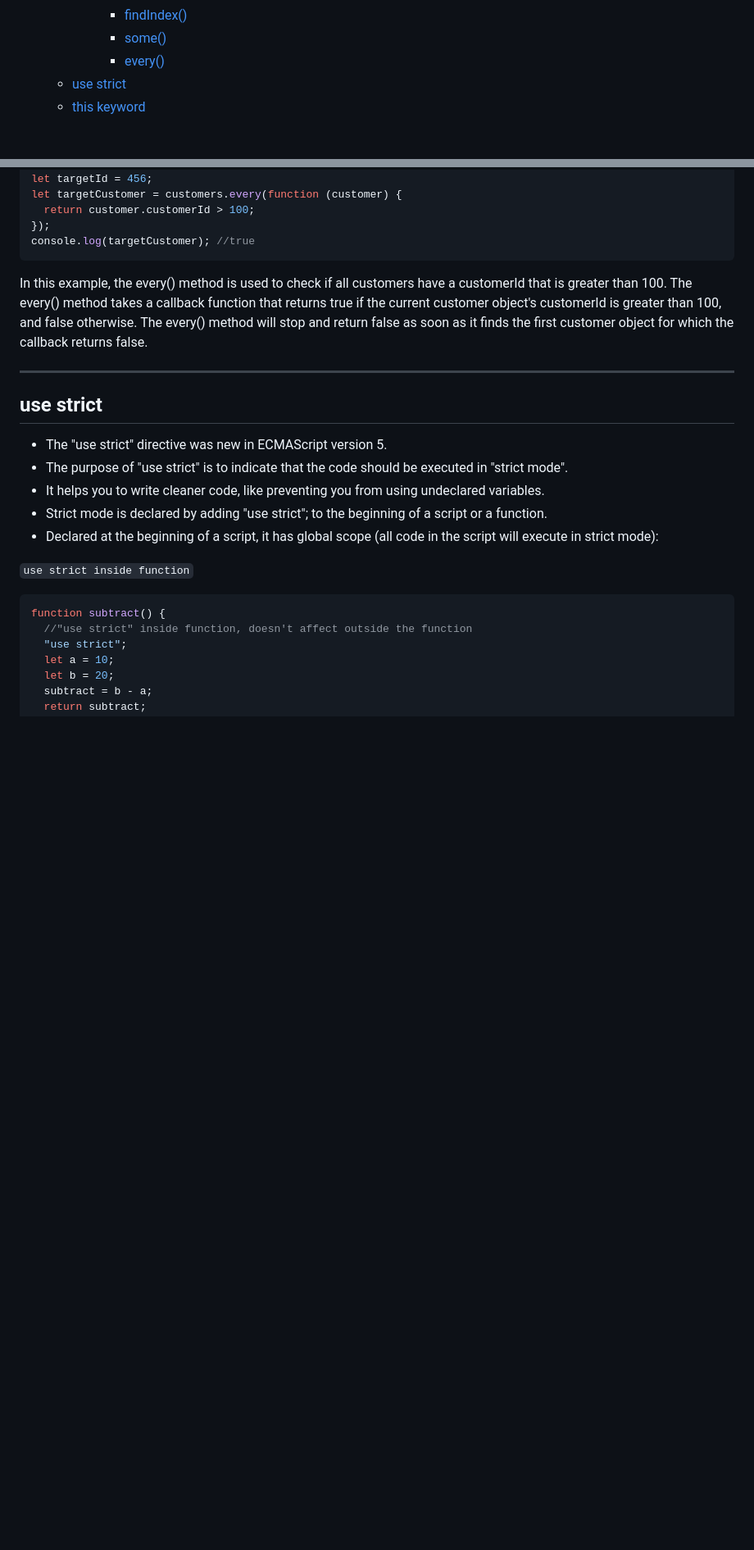
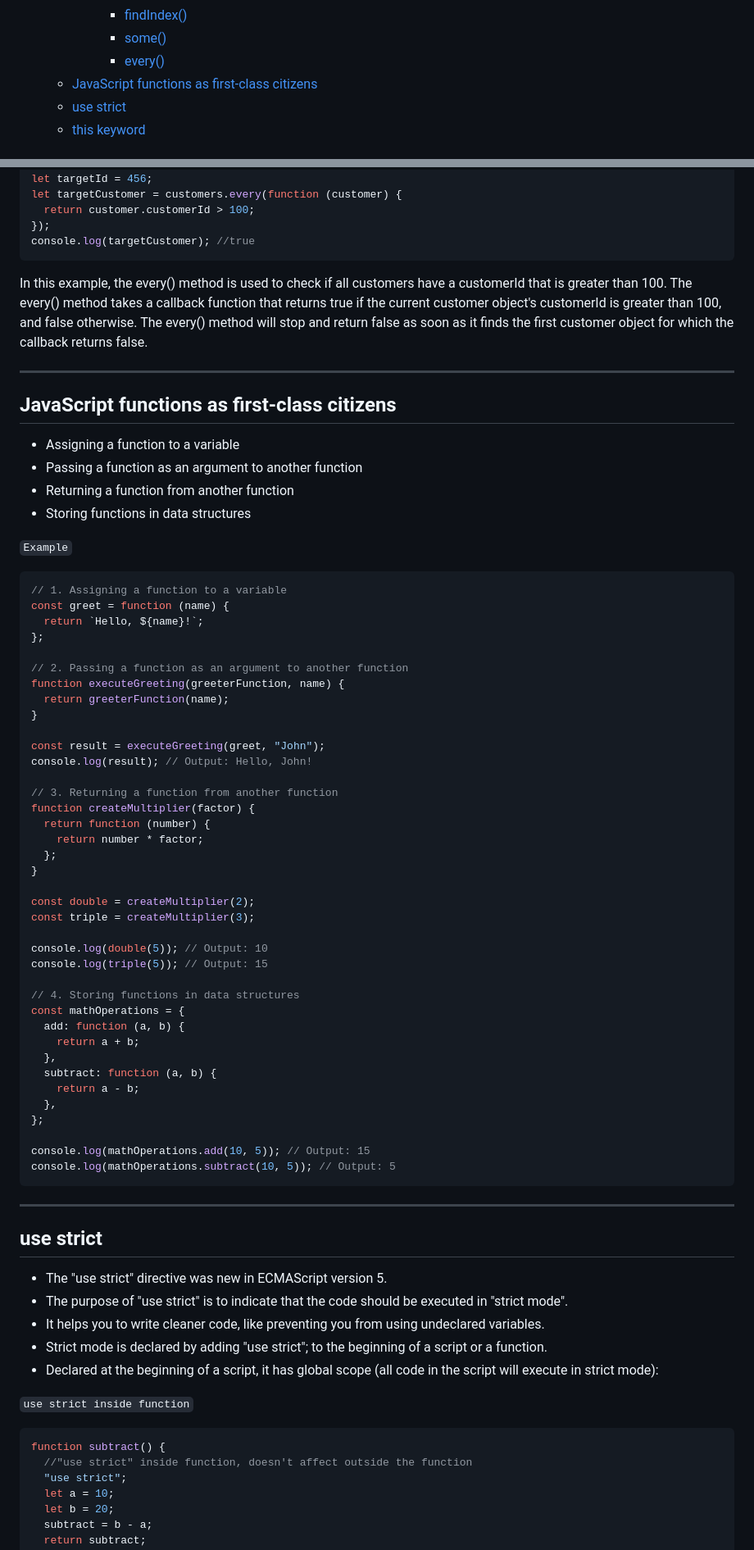
Before and after one commit to gyamzosherpa/Ultimate-Javascript-2023, a Markdown page: 08-function/README.MD, 2 parts joined by grey strips. Shown at 82% size. Drawn GitHub-style; blank space fills up the shorter version.

Commit message:
function is also known as first class citizen

````diff
--- a/08-function/README.MD
+++ b/08-function/README.MD
@@ -21,6 +21,7 @@
       - [findIndex()](#findindex)
       - [some()](#some)
       - [every()](#every)
+  - [JavaScript functions as first-class citizens](#javascript-functions-as-first-class-citizens)
   - [use strict](#use-strict)
   - [this keyword](#this-keyword)
 
@@ -945,6 +946,58 @@ In this example, the every() method is used to check if all customers have a cus
 
 ---
 
+## JavaScript functions as first-class citizens
+
+- Assigning a function to a variable
+- Passing a function as an argument to another function
+- Returning a function from another function
+- Storing functions in data structures
+
+`Example`
+
+```js
+// 1. Assigning a function to a variable
+const greet = function (name) {
+  return `Hello, ${name}!`;
+};
+
+// 2. Passing a function as an argument to another function
+function executeGreeting(greeterFunction, name) {
+  return greeterFunction(name);
+}
+
+const result = executeGreeting(greet, "John");
+console.log(result); // Output: Hello, John!
+
+// 3. Returning a function from another function
+function createMultiplier(factor) {
+  return function (number) {
+    return number * factor;
+  };
+}
+
+const double = createMultiplier(2);
+const triple = createMultiplier(3);
+
+console.log(double(5)); // Output: 10
+console.log(triple(5)); // Output: 15
+
+// 4. Storing functions in data structures
+const mathOperations = {
+  add: function (a, b) {
+    return a + b;
+  },
+  subtract: function (a, b) {
+    return a - b;
+  },
+};
+
+console.log(mathOperations.add(10, 5)); // Output: 15
+console.log(mathOperations.subtract(10, 5)); // Output: 5
+```
+
+---
+
 ## use strict
 
 - The "use strict" directive was new in ECMAScript version 5.
````
